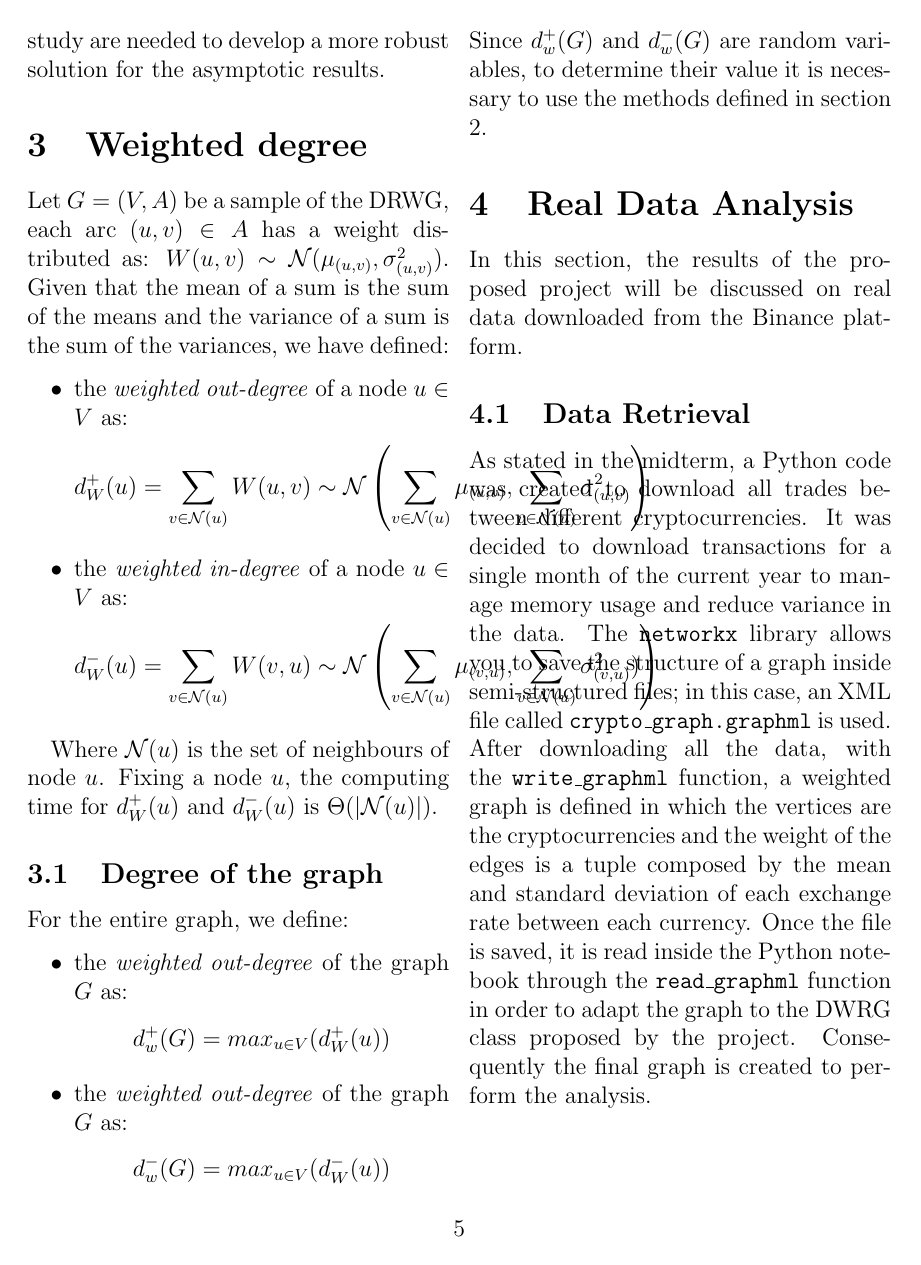
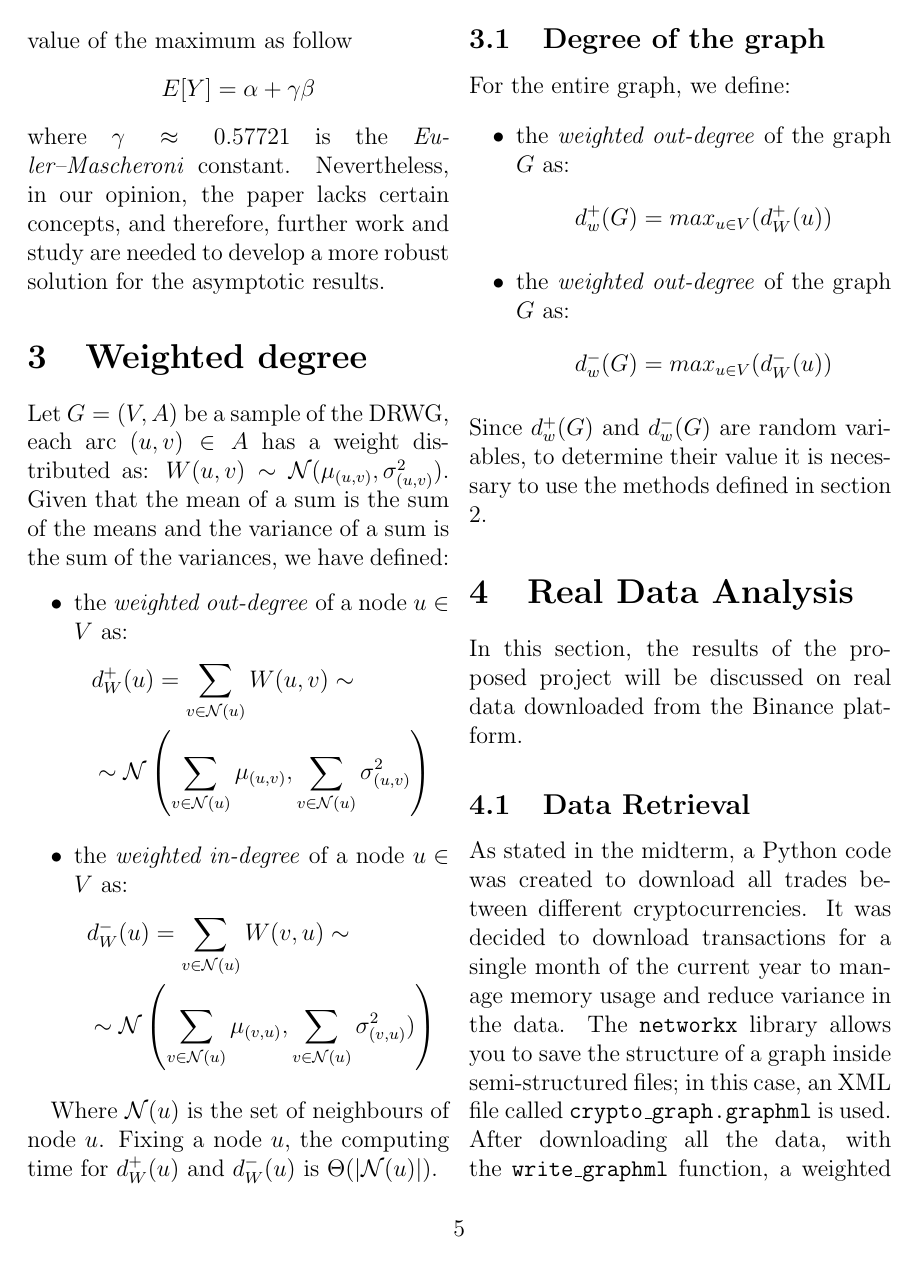
Before and after one commit to Mark55X/LearningFromNetworksProject, a LaTeX document (docs/report/report.tex, which reads docs/report/sections/degree.tex): page 5 of 5 before the commit and page 5 of 6 after it. Compiled offline with pdfLaTeX.

Commit message:
fixed overfull

```diff
--- a/docs/report/sections/degree.tex
+++ b/docs/report/sections/degree.tex
@@ -4,11 +4,13 @@ Given that the mean of a sum is the sum of the means and the variance of a sum i
 \begin{itemize}
 	\item the \textit{weighted out-degree} of a node $u\in V$ as:
 	\begin{align*}
-		d_W^+(u) = \sum_{v \in \mathcal{N}(u)} W(u, v) \sim \mathcal{N} \left( \sum_{v \in \mathcal{N}(u)} \mu_{(u, v)}, \sum_{v \in \mathcal{N}(u)} \sigma^2_{(u, v)}\right)
+		&d_W^+(u) = \sum_{v \in \mathcal{N}(u)} W(u, v) \sim \\
+		&\sim \mathcal{N} \left( \sum_{v \in \mathcal{N}(u)} \mu_{(u, v)}, \sum_{v \in \mathcal{N}(u)} \sigma^2_{(u, v)}\right)
 	\end{align*}
 	\item the \textit{weighted in-degree} of a node $u\in V$ as:
 	\begin{align*}
-		d_W^-(u) = \sum_{v \in \mathcal{N}(u)} W(v, u) \sim \mathcal{N}\left(\sum_{v \in \mathcal{N}(u)} \mu_{(v, u)}, \sum_{v \in \mathcal{N}(u)} \sigma^2_{(v, u)})\right)
+		&d_W^-(u) = \sum_{v \in \mathcal{N}(u)} W(v, u) \sim \\
+		&\sim \mathcal{N}\left(\sum_{v \in \mathcal{N}(u)} \mu_{(v, u)}, \sum_{v \in \mathcal{N}(u)} \sigma^2_{(v, u)})\right)
 	\end{align*}
 \end{itemize}
 
```
Also changed, not shown: docs/report/sections/max-formulation.tex (+5 -3 lines).
